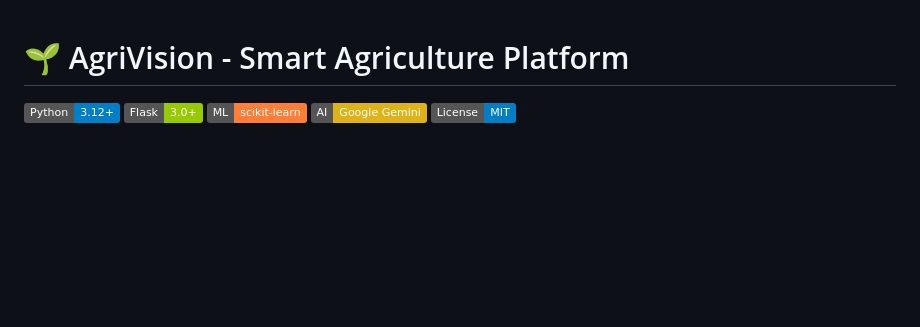
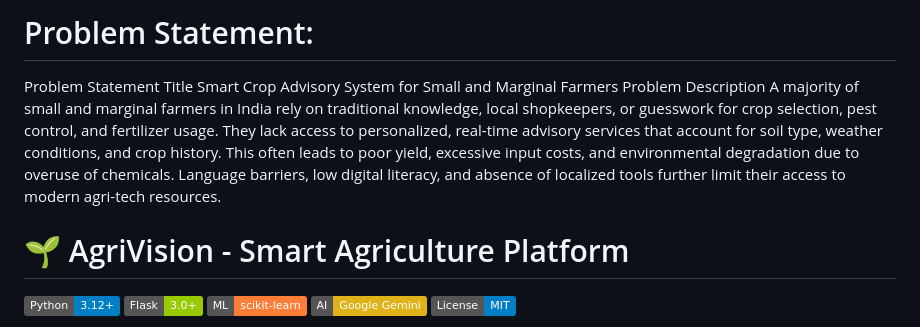
Before and after one commit to Sridattasai18/Agri-Vision, a Markdown page: README.md, the part around the change. Drawn GitHub-style; badges without logos; blank space fills up the shorter version.

```diff
--- a/README.md
+++ b/README.md
@@ -1,3 +1,9 @@
+# Problem Statement:
+Problem Statement Title
+Smart Crop Advisory System for Small and Marginal Farmers
+Problem Description
+A majority of small and marginal farmers in India rely on traditional knowledge, local shopkeepers, or guesswork for crop selection, pest control, and fertilizer usage. They lack access to personalized, real-time advisory services that account for soil type, weather conditions, and crop history.
+This often leads to poor yield, excessive input costs, and environmental degradation due to overuse of chemicals. Language barriers, low digital literacy, and absence of localized tools further limit their access to modern agri-tech resources.
 # 🌱 AgriVision - Smart Agriculture Platform
 
 [![Python](https://img.shields.io/badge/Python-3.12+-blue.svg)](https://www.python.org/)
```
